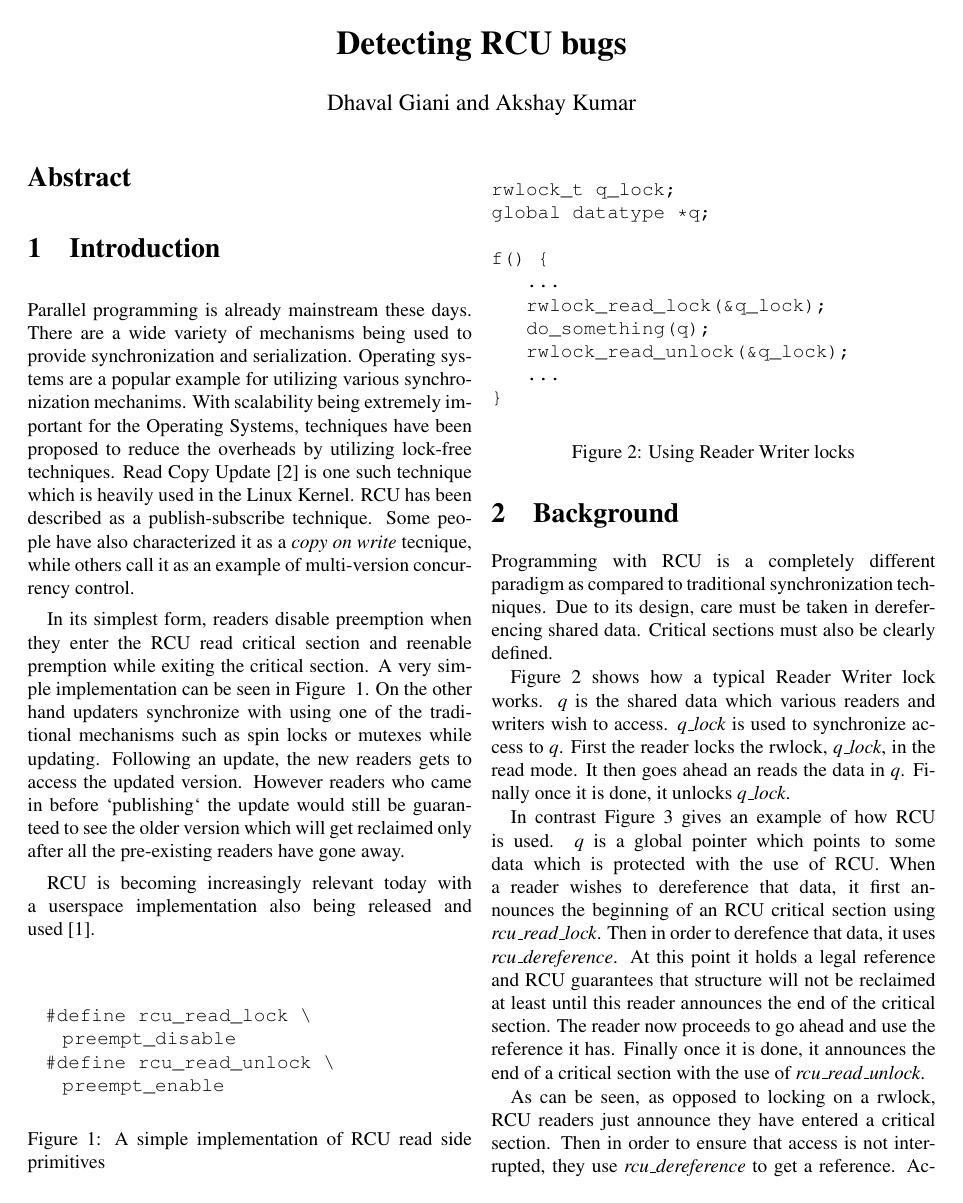
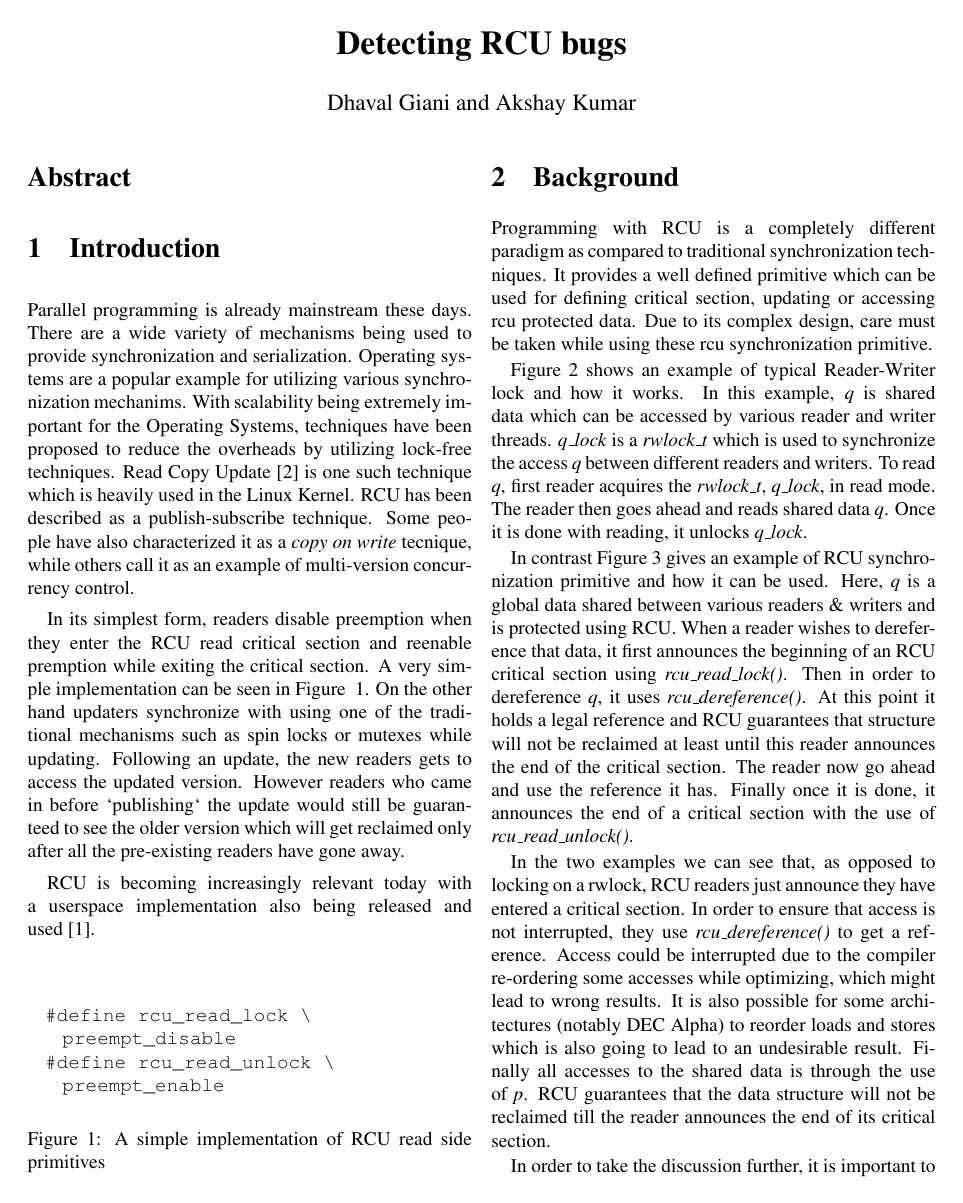
Before and after one commit to giani/pp-report, a LaTeX paper (report.tex, which reads background.tex): page 1 of 8. Compiled offline with pdfLaTeX.

Commit message:
background

```diff
--- a/background.tex
+++ b/background.tex
@@ -1,3 +1,14 @@
-Programming with RCU is a completely different paradigm as compared to traditional
-synchronization techniques. Due to its design, care must be taken in dereferencing
-shared data. Critical sections must also be clearly defined.
+Programming with RCU is a completely different paradigm as compared to traditional synchronization techniques. It provides a well defined primitive which can be used for defining critical section, updating or accessing rcu protected data. Due to its complex design, care must be taken while using these rcu synchronization primitive.
+
+
+Figure~\ref{fig:rwuse} shows an example of typical Reader-Writer lock and how it works. In this example, \emph{q} is shared data which can be accessed by various reader and writer threads. \emph{q\_lock} is a \emph{rwlock\_t} which is used to synchronize the access \emph{q} between different readers and writers. To read \emph{q}, first reader acquires the \emph{rwlock\_t}, \emph{q\_lock}, in read mode. The reader then goes ahead and reads shared data \emph{q}. Once it is done with reading, it unlocks \emph{q\_lock}.
+
+In contrast Figure~\ref{fig:RCUuse} gives an example of RCU synchronization primitive and how it can be used. Here, \emph{q} is a global data shared between various readers \& writers and is protected using RCU. When a reader wishes to dereference that data, it first announces the beginning of an RCU critical section using \emph{rcu\_read\_lock()}. Then in order to dereference \emph{q}, it uses \emph{rcu\_dereference()}. At this point it holds a legal reference and RCU guarantees that structure will not be reclaimed at least until this reader announces the end of the critical section. The reader now go ahead and use the reference it has. Finally once it is done, it announces the end of a critical section with the use of \emph{rcu\_read\_unlock()}.
+
+In the two examples we can see that, as opposed to locking on a rwlock, RCU readers just announce they have entered a critical section. In order to ensure that access is not
+interrupted, they use \emph{rcu\_dereference()} to get a reference. Access could be interrupted due to the compiler re-ordering some accesses while optimizing, which might lead
+to wrong results. It is also possible for some architectures (notably DEC Alpha) to reorder loads and stores which is also going to lead to an undesirable result. Finally all accesses to the shared data is through the use of \emph{p}. RCU guarantees that the data structure
+will not be reclaimed till the reader announces the end of its critical section.
+
+In order to take the discussion further, it is important to introduce two terms that need to be defined in the context of RCU.
+\begin{itemize}
@@ -38,23 +52,4 @@ f() {
 \caption{Using RCU}\label{fig:RCUuse}
 \end{figure}
 
-Figure~\ref{fig:rwuse} shows how a
-typical Reader Writer lock works. \emph{q} is the shared data which various readers
-and writers wish to access. \emph{q\_lock} is used to synchronize access to \emph{q}.
-First the reader locks the rwlock, \emph{q\_lock},
-in the read mode. It then goes ahead an reads the data in \emph{q}. Finally once it is
-done, it unlocks \emph{q\_lock}.
 
-In contrast Figure~\ref{fig:RCUuse} gives an example of how RCU is used. \emph{q} is a global pointer
-which points to some data which is protected with the use of RCU. When a reader
-wishes to dereference that data, it first announces the beginning of an RCU critical
-section using \emph{rcu\_read\_lock}. Then in order to derefence that data, it
-uses \emph{rcu\_dereference}. At this
-point it holds a legal reference and RCU guarantees that structure will not be
-reclaimed at least until this reader announces the end of the critical section.
-The reader now proceeds to go ahead and use the reference it has. Finally once it
-is done, it announces the end of a critical section with the use of \emph{rcu\_read\_unlock}.
-
-As can be seen, as opposed to locking on a rwlock, RCU readers just announce they
-have entered a critical section. Then in order to ensure that access is not
-interrupted, they use \emph{rcu\_dereference} to get a reference. Access could be interrupted
```
Also changed, not shown: background.tex (24 more changed lines).
